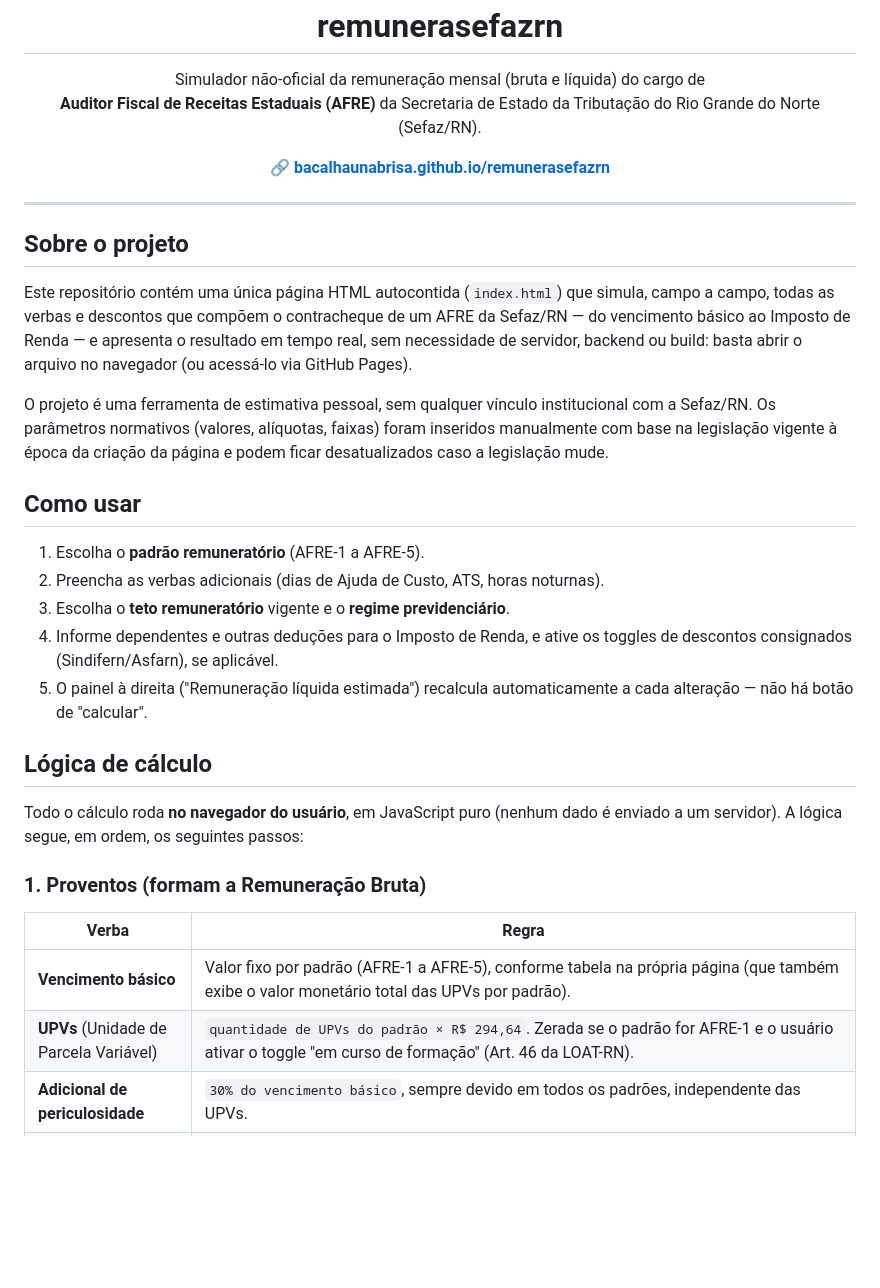
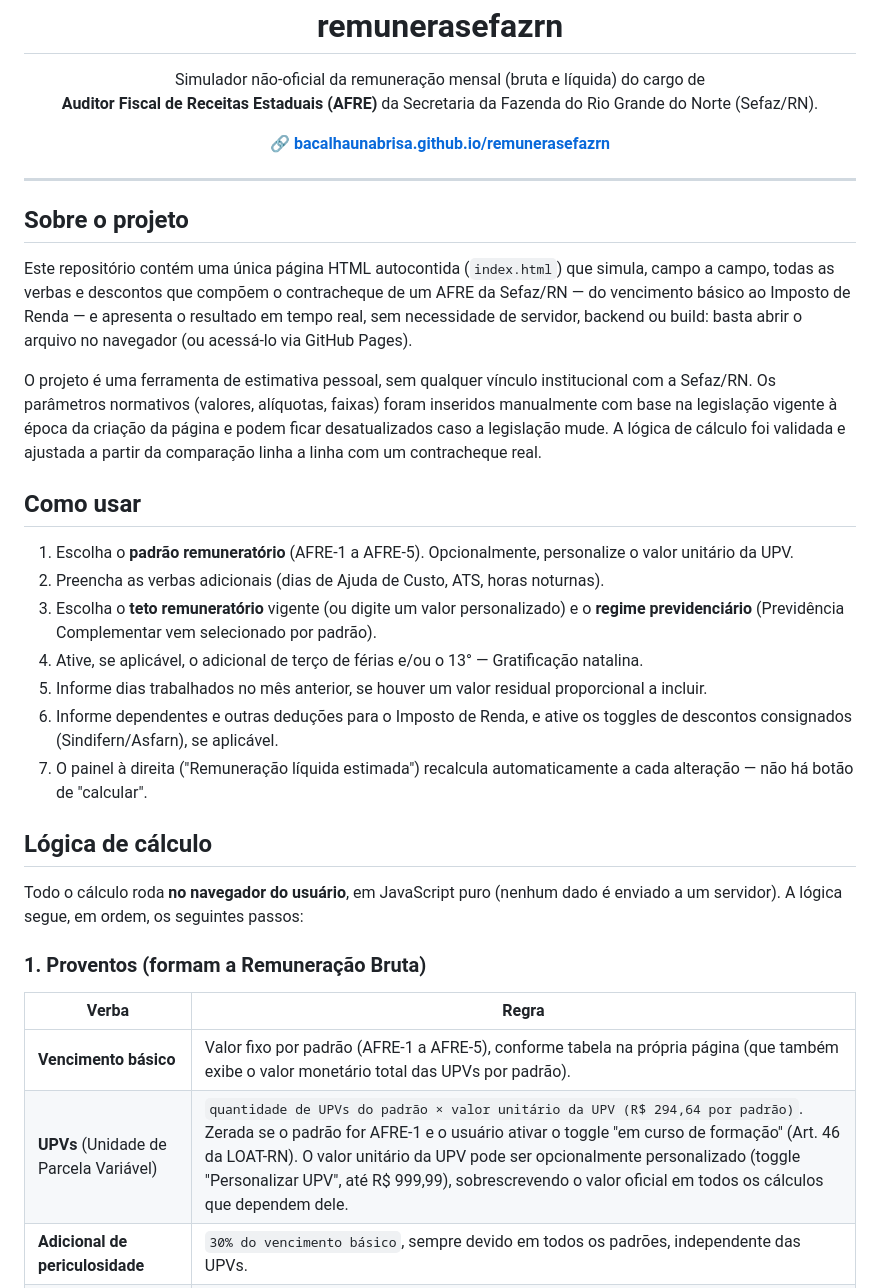
Before and after one commit to BacalhauNaBrisa/remunerasefazrn, a Markdown page: README.md, the part around one of its changes. GitHub-like rendering; blank space fills up the shorter version.

```diff
--- a/README.md
+++ b/README.md
@@ -6,7 +6,7 @@
 
 <p align="center">
   Simulador não-oficial da remuneração mensal (bruta e líquida) do cargo de<br/>
-  <strong>Auditor Fiscal de Receitas Estaduais (AFRE)</strong> da Secretaria de Estado da Tributação do Rio Grande do Norte (Sefaz/RN).
+  <strong>Auditor Fiscal de Receitas Estaduais (AFRE)</strong> da Secretaria da Fazenda do Rio Grande do Norte (Sefaz/RN).
 </p>
 
 <p align="center">
@@ -19,15 +19,17 @@
 
 Este repositório contém uma única página HTML autocontida (`index.html`) que simula, campo a campo, todas as verbas e descontos que compõem o contracheque de um AFRE da Sefaz/RN — do vencimento básico ao Imposto de Renda — e apresenta o resultado em tempo real, sem necessidade de servidor, backend ou build: basta abrir o arquivo no navegador (ou acessá-lo via GitHub Pages).
 
-O projeto é uma ferramenta de estimativa pessoal, sem qualquer vínculo institucional com a Sefaz/RN. Os parâmetros normativos (valores, alíquotas, faixas) foram inseridos manualmente com base na legislação vigente à época da criação da página e podem ficar desatualizados caso a legislação mude.
+O projeto é uma ferramenta de estimativa pessoal, sem qualquer vínculo institucional com a Sefaz/RN. Os parâmetros normativos (valores, alíquotas, faixas) foram inseridos manualmente com base na legislação vigente à época da criação da página e podem ficar desatualizados caso a legislação mude. A lógica de cálculo foi validada e ajustada a partir da comparação linha a linha com um contracheque real.
 
 ## Como usar
 
-1. Escolha o **padrão remuneratório** (AFRE-1 a AFRE-5).
+1. Escolha o **padrão remuneratório** (AFRE-1 a AFRE-5). Opcionalmente, personalize o valor unitário da UPV.
 2. Preencha as verbas adicionais (dias de Ajuda de Custo, ATS, horas noturnas).
-3. Escolha o **teto remuneratório** vigente e o **regime previdenciário**.
-4. Informe dependentes e outras deduções para o Imposto de Renda, e ative os toggles de descontos consignados (Sindifern/Asfarn), se aplicável.
-5. O painel à direita ("Remuneração líquida estimada") recalcula automaticamente a cada alteração — não há botão de "calcular".
+3. Escolha o **teto remuneratório** vigente (ou digite um valor personalizado) e o **regime previdenciário** (Previdência Complementar vem selecionado por padrão).
+4. Ative, se aplicável, o adicional de terço de férias e/ou o 13° — Gratificação natalina.
+5. Informe dias trabalhados no mês anterior, se houver um valor residual proporcional a incluir.
+6. Informe dependentes e outras deduções para o Imposto de Renda, e ative os toggles de descontos consignados (Sindifern/Asfarn), se aplicável.
+7. O painel à direita ("Remuneração líquida estimada") recalcula automaticamente a cada alteração — não há botão de "calcular".
 
 ## Lógica de cálculo
 
@@ -38,7 +40,7 @@ Todo o cálculo roda **no navegador do usuário**, em JavaScript puro (nenhum da
 | Verba | Regra |
 |---|---|
 | **Vencimento básico** | Valor fixo por padrão (AFRE-1 a AFRE-5), conforme tabela na própria página (que também exibe o valor monetário total das UPVs por padrão). |
-| **UPVs** (Unidade de Parcela Variável) | `quantidade de UPVs do padrão × R$ 294,64`. Zerada se o padrão for AFRE-1 e o usuário ativar o toggle "em curso de formação" (Art. 46 da LOAT-RN). |
+| **UPVs** (Unidade de Parcela Variável) | `quantidade de UPVs do padrão × valor unitário da UPV (R$ 294,64 por padrão)`. Zerada se o padrão for AFRE-1 e o usuário ativar o toggle "em curso de formação" (Art. 46 da LOAT-RN). O valor unitário da UPV pode ser opcionalmente personalizado (toggle "Personalizar UPV", até R$ 999,99), sobrescrevendo o valor oficial em todos os cálculos que dependem dele. |
 | **Adicional de periculosidade** | `30% do vencimento básico`, sempre devido em todos os padrões, independente das UPVs. |
 | **Ajuda de Custo Operacional de Fiscalização** | Valor fixo por dia = `2,30% × (vencimento básico do AFRE-5 + UPVs do AFRE-5)`, multiplicado pelo número de dias informado (0 a 7). É indenizatória: não sofre desconto e não entra nas bases previdenciária/IR. |
 | **ATS** (Adicional por Tempo de Serviço) | Percentual (0% a 35%, conforme faixa de tempo escolhida) `× vencimento básico`. |
```
Also changed, not shown: other parts of README.md (+12 -7 lines).
